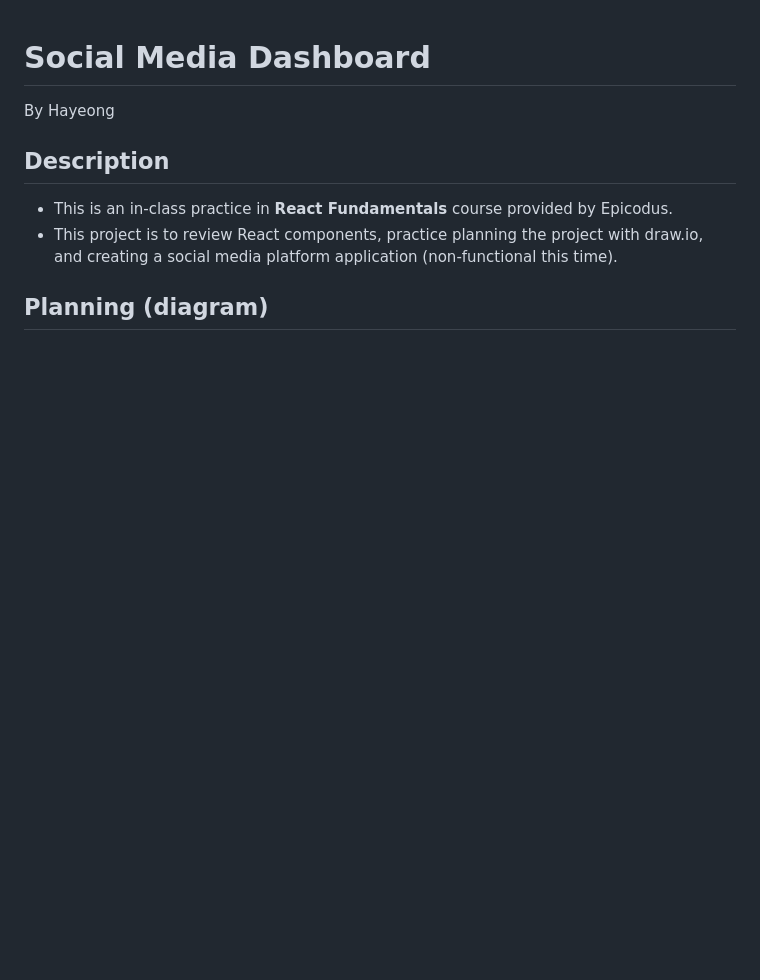
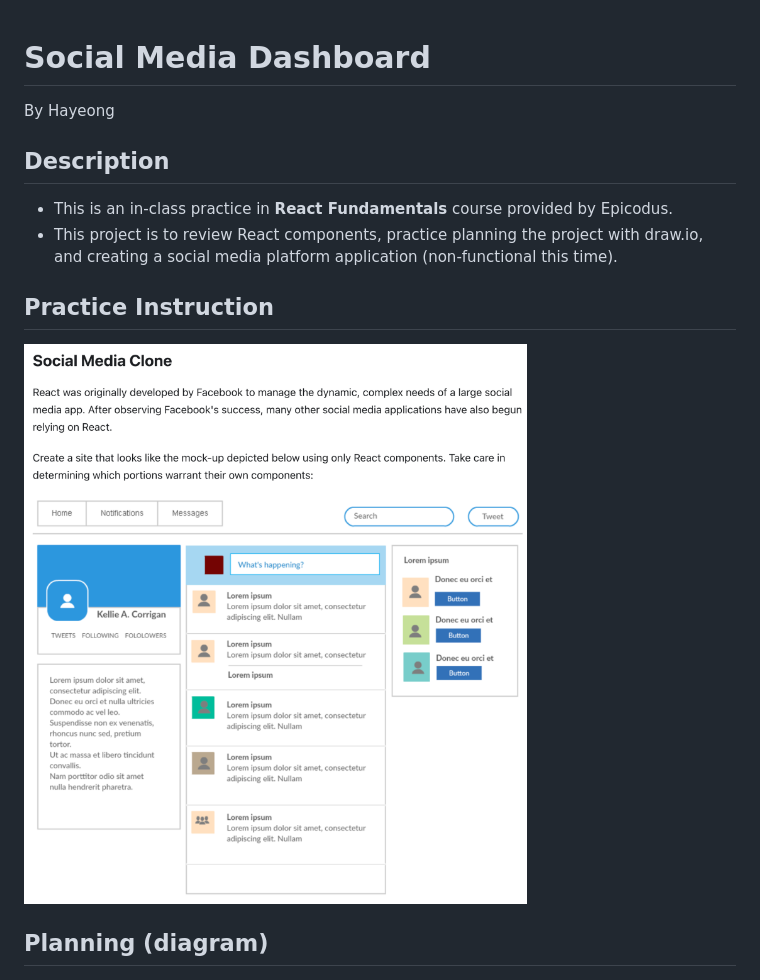
Before and after one commit to hypyeon/React-socialMediaDashboard, a Markdown page: README.md, the part around the change. GitHub-like rendering; pictures changed too: src/img/instruction.png (added); blank space fills up the shorter version.

Commit message:
add practice instruction

```diff
--- a/README.md
+++ b/README.md
@@ -6,6 +6,9 @@ By Hayeong
 
 - This is an in-class practice in **React Fundamentals** course provided by Epicodus.
 - This project is to review React components, practice planning the project with draw.io, and creating a social media platform application (non-functional this time).
+
+## Practice Instruction
+![Instruction](./src/img/instruction.png)
 
 ## Planning (diagram)
 
```
Also changed, not shown: 1 other file.
